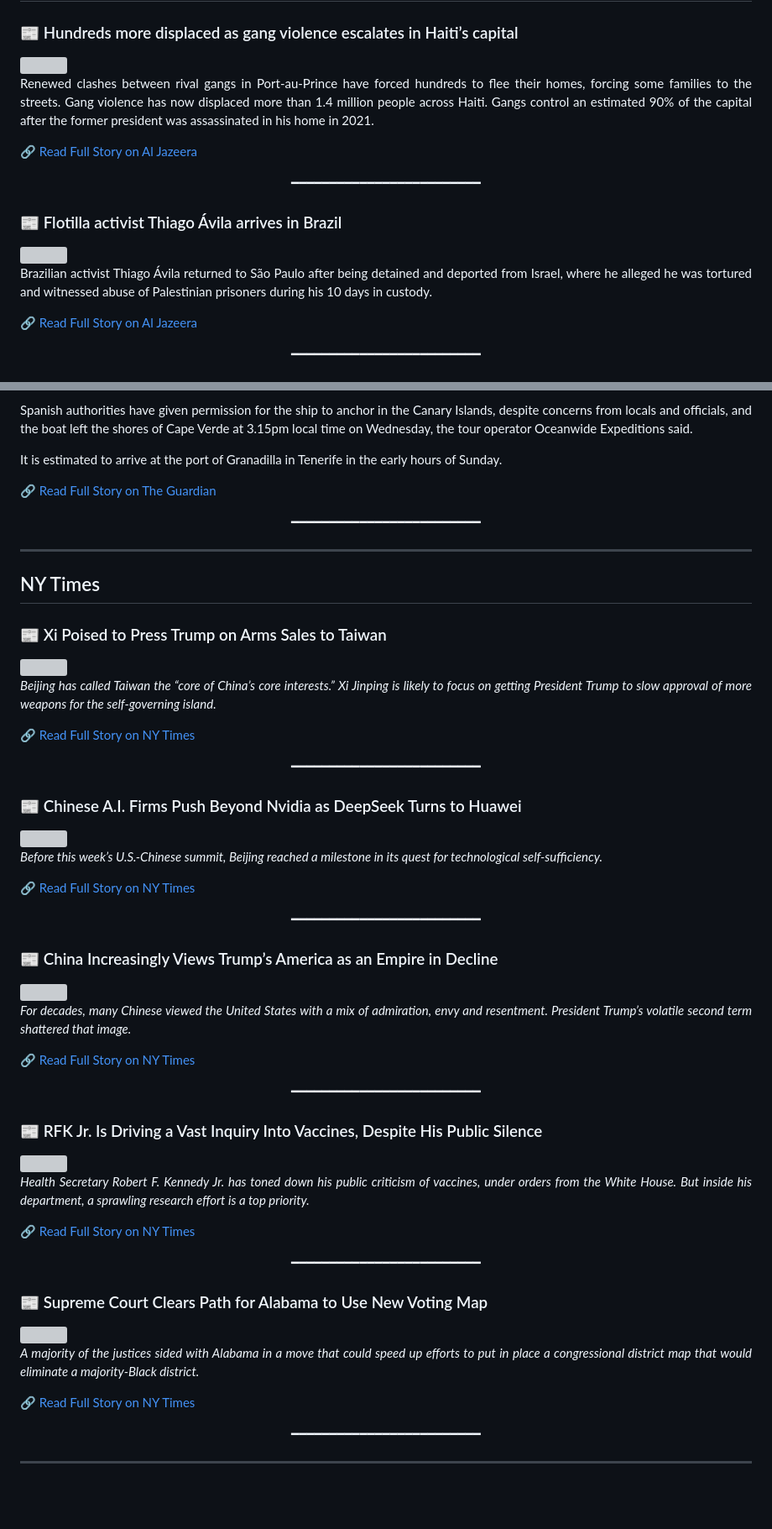
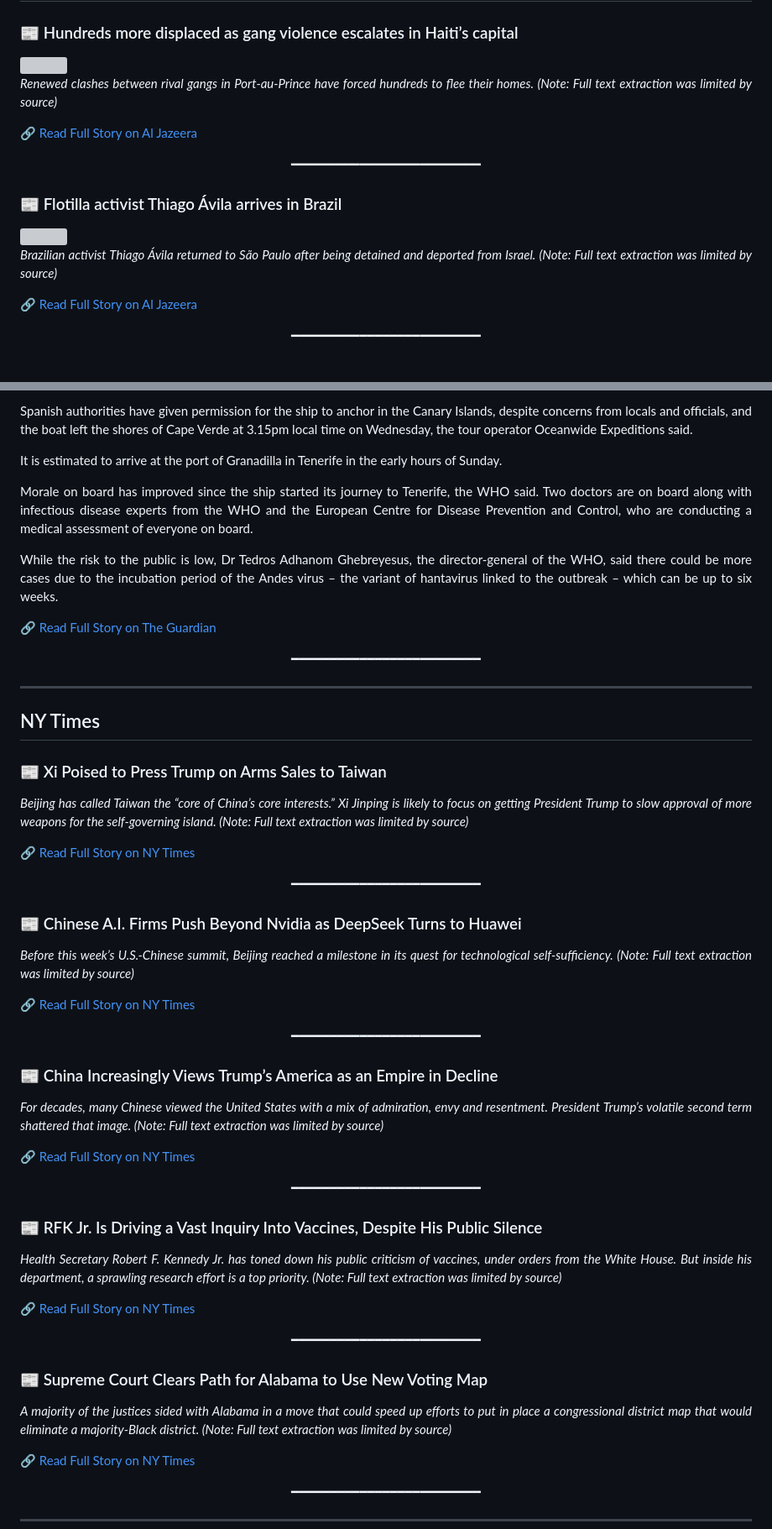
Before and after one commit to mojtabatavousi136-del/Global-News-Magazine, a Markdown page: README.md, 2 parts joined by grey strips. Shown at 84% size. GitHub-like rendering; blank space fills up the shorter version; grey boxes are pictures that could not be loaded.

```diff
--- a/README.md
+++ b/README.md
@@ -19,7 +19,7 @@
 <div align='justify'>
 <font size='4'>
 
-Renewed clashes between rival gangs in Port-au-Prince have forced hundreds to flee their homes, forcing some families to the streets. Gang violence has now displaced more than 1.4 million people across Haiti. Gangs control an estimated 90% of the capital after the former president was assassinated in his home in 2021.
+*Renewed clashes between rival gangs in Port-au-Prince have forced hundreds to flee their homes. (Note: Full text extraction was limited by source)*
 
 </font>
 </div>
@@ -34,7 +34,7 @@ Renewed clashes between rival gangs in Port-au-Prince have forced hundreds to fl
 <div align='justify'>
 <font size='4'>
 
-Brazilian activist Thiago Ávila returned to São Paulo after being detained and deported from Israel, where he alleged he was tortured and witnessed abuse of Palestinian prisoners during his 10 days in custody.
+*Brazilian activist Thiago Ávila returned to São Paulo after being detained and deported from Israel. (Note: Full text extraction was limited by source)*
 
 </font>
 </div>
@@ -463,6 +477,10 @@ Spanish authorities have given permission for the ship to anchor in the Canary I
 
 It is estimated to arrive at the port of Granadilla in Tenerife in the early hours of Sunday.
 
+Morale on board has improved since the ship started its journey to Tenerife, the WHO said. Two doctors are on board along with infectious disease experts from the WHO and the European Centre for Disease Prevention and Control, who are conducting a medical assessment of everyone on board.
+
+While the risk to the public is low, Dr Tedros Adhanom Ghebreyesus, the director-general of the WHO, said there could be more cases due to the incubation period of the Andes virus – the variant of hantavirus linked to the outbreak – which can be up to six weeks.
+
 </font>
 </div>
 
@@ -479,7 +495,7 @@ It is estimated to arrive at the port of Granadilla in Tenerife in the early hou
 <div align='justify'>
 <font size='4'>
 
-*Beijing has called Taiwan the “core of China’s core interests.” Xi Jinping is likely to focus on getting President Trump to slow approval of more weapons for the self-governing island.*
+*Beijing has called Taiwan the “core of China’s core interests.” Xi Jinping is likely to focus on getting President Trump to slow approval of more weapons for the self-governing island. (Note: Full text extraction was limited by source)*
 
 </font>
 </div>
@@ -494,7 +508,7 @@ It is estimated to arrive at the port of Granadilla in Tenerife in the early hou
 <div align='justify'>
 <font size='4'>
 
-*Before this week’s U.S.-Chinese summit, Beijing reached a milestone in its quest for technological self-sufficiency.*
+*Before this week’s U.S.-Chinese summit, Beijing reached a milestone in its quest for technological self-sufficiency. (Note: Full text extraction was limited by source)*
 
 </font>
 </div>
@@ -509,7 +521,7 @@ It is estimated to arrive at the port of Granadilla in Tenerife in the early hou
 <div align='justify'>
 <font size='4'>
 
-*For decades, many Chinese viewed the United States with a mix of admiration, envy and resentment. President Trump’s volatile second term shattered that image.*
+*For decades, many Chinese viewed the United States with a mix of admiration, envy and resentment. President Trump’s volatile second term shattered that image. (Note: Full text extraction was limited by source)*
 
 </font>
 </div>
@@ -524,7 +534,7 @@ It is estimated to arrive at the port of Granadilla in Tenerife in the early hou
 <div align='justify'>
 <font size='4'>
 
-*Health Secretary Robert F. Kennedy Jr. has toned down his public criticism of vaccines, under orders from the White House. But inside his department, a sprawling research effort is a top priority.*
+*Health Secretary Robert F. Kennedy Jr. has toned down his public criticism of vaccines, under orders from the White House. But inside his department, a sprawling research effort is a top priority. (Note: Full text extraction was limited by source)*
 
 </font>
 </div>
@@ -539,7 +547,7 @@ It is estimated to arrive at the port of Granadilla in Tenerife in the early hou
 <div align='justify'>
 <font size='4'>
 
-*A majority of the justices sided with Alabama in a move that could speed up efforts to put in place a congressional district map that would eliminate a majority-Black district.*
+*A majority of the justices sided with Alabama in a move that could speed up efforts to put in place a congressional district map that would eliminate a majority-Black district. (Note: Full text extraction was limited by source)*
 
 </font>
 </div>
```
Also changed, not shown: other parts of README.md (+47 -39 lines).
